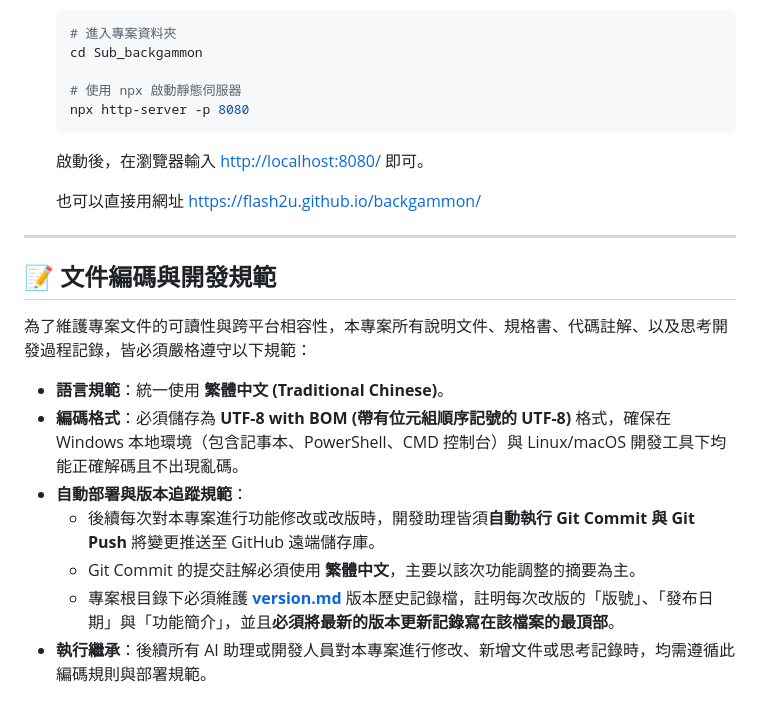
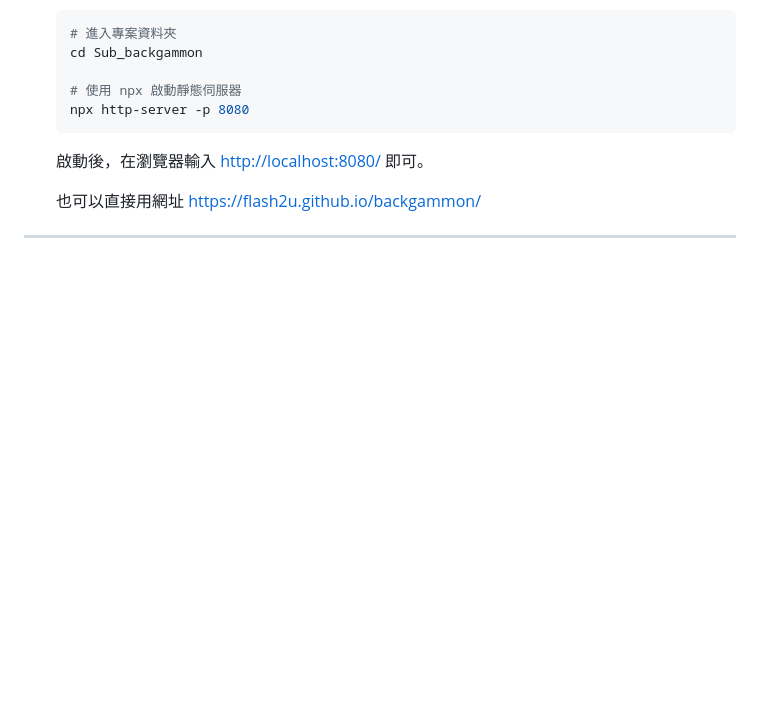
Before and after one commit to Flash2u/backgammon, a Markdown page: README.md, the part around the change. Drawn GitHub-style; blank space fills up the shorter version.

Commit message:
Remove file encoding and development guidelines section
Removed development guidelines and encoding standards from README.

```diff
--- a/README.md
+++ b/README.md
@@ -82,14 +82,3 @@
    https://flash2u.github.io/backgammon/
 
 ---
-
-## 📝 文件編碼與開發規範
-
-為了維護專案文件的可讀性與跨平台相容性，本專案所有說明文件、規格書、代碼註解、以及思考開發過程記錄，皆必須嚴格遵守以下規範：
-* **語言規範**：統一使用 **繁體中文 (Traditional Chinese)**。
-* **編碼格式**：必須儲存為 **UTF-8 with BOM (帶有位元組順序記號的 UTF-8)** 格式，確保在 Windows 本地環境（包含記事本、PowerShell、CMD 控制台）與 Linux/macOS 開發工具下均能正確解碼且不出現亂碼。
-* **自動部署與版本追蹤規範**：
-  * 後續每次對本專案進行功能修改或改版時，開發助理皆須**自動執行 Git Commit 與 Git Push** 將變更推送至 GitHub 遠端儲存庫。
-  * Git Commit 的提交註解必須使用 **繁體中文**，主要以該次功能調整的摘要為主。
-  * 專案根目錄下必須維護 **[version.md](version.md)** 版本歷史記錄檔，註明每次改版的「版號」、「發布日期」與「功能簡介」，並且**必須將最新的版本更新記錄寫在該檔案的最頂部**。
-* **執行繼承**：後續所有 AI 助理或開發人員對本專案進行修改、新增文件或思考記錄時，均需遵循此編碼規則與部署規範。
```
